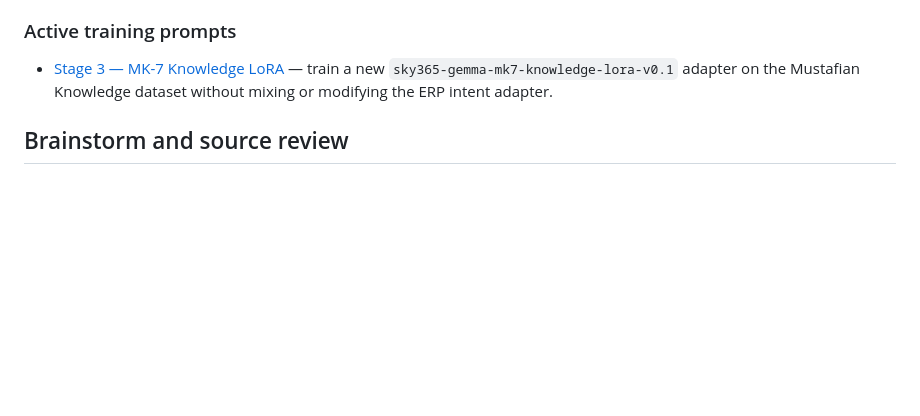
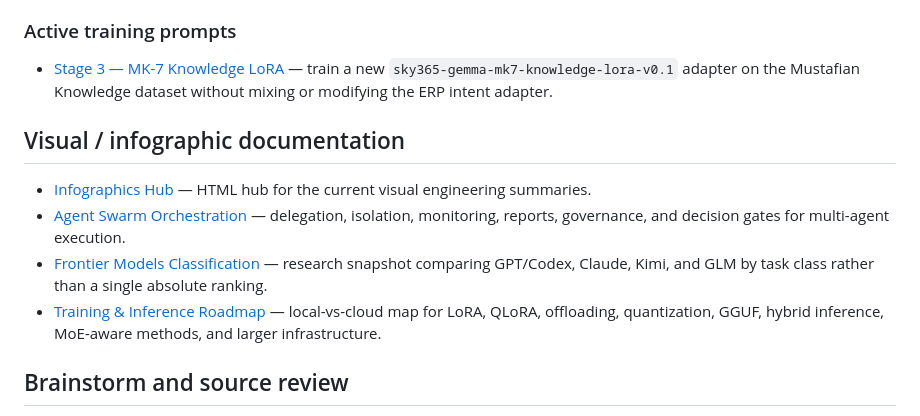
Before and after one commit to saskw2010/Knowledge-OS, a Markdown page: docs/INDEX.md, the part around the change. Drawn GitHub-style; blank space fills up the shorter version.

Commit message:
Link infographic HTML documentation from docs index

```diff
--- a/docs/INDEX.md
+++ b/docs/INDEX.md
@@ -38,6 +38,13 @@ This index is the navigation layer for the current Knowledge-OS foundation. It s
 
 - [Stage 3 — MK-7 Knowledge LoRA](training/prompts/STAGE-3-MK7-KNOWLEDGE-LORA-PROMPT.md) — train a new `sky365-gemma-mk7-knowledge-lora-v0.1` adapter on the Mustafian Knowledge dataset without mixing or modifying the ERP intent adapter.
 
+## Visual / infographic documentation
+
+- [Infographics Hub](infographics/index.html) — HTML hub for the current visual engineering summaries.
+- [Agent Swarm Orchestration](infographics/agent-swarm-orchestration.html) — delegation, isolation, monitoring, reports, governance, and decision gates for multi-agent execution.
+- [Frontier Models Classification](infographics/frontier-models-classification.html) — research snapshot comparing GPT/Codex, Claude, Kimi, and GLM by task class rather than a single absolute ranking.
+- [Training & Inference Roadmap](infographics/training-inference-roadmap.html) — local-vs-cloud map for LoRA, QLoRA, offloading, quantization, GGUF, hybrid inference, MoE-aware methods, and larger infrastructure.
+
 ## Brainstorm and source review
 
 - [Other-Agent Foundation Review v0.1](brainstorm/OTHER-AGENT-FOUNDATION-REVIEW-v0.1.md) — comparison of the uploaded foundation package with the current repository; additions only, no replacement of existing decisions.
```
